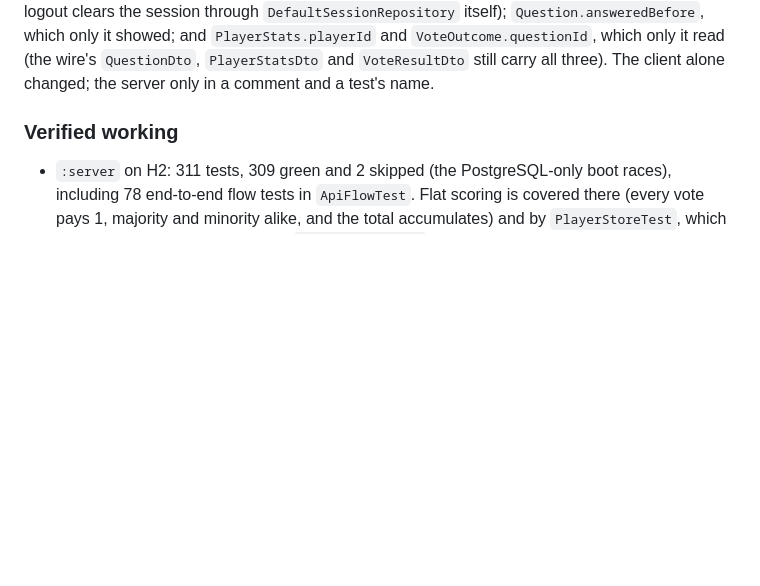
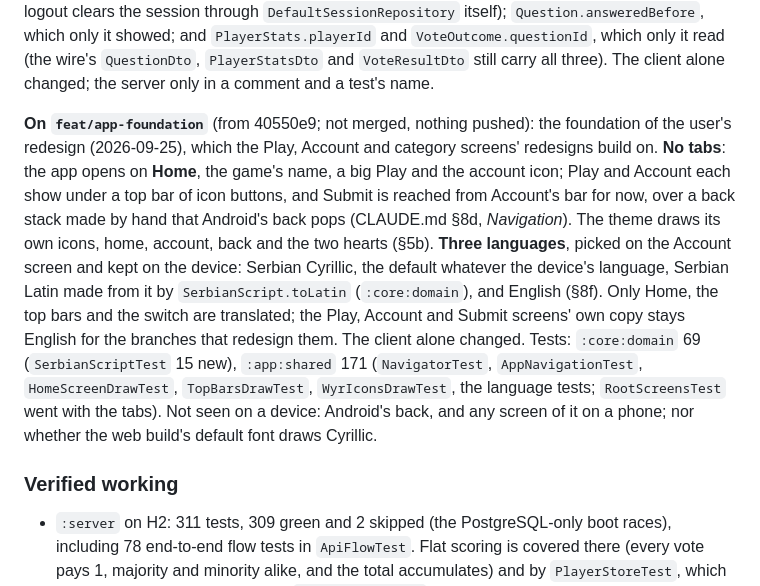
Before and after one commit to niktok1/would-you-rather, a Markdown page: NEXT-SESSION.md, the part around the change. Drawn GitHub-style; blank space fills up the shorter version.

Commit message:
docs: note feat/app-foundation in NEXT-SESSION.md
What the branch built, Home and the back stack, the theme's icons and
the three languages, what stays English, its test counts, and what no
device has seen yet.

Co-Authored-By: Claude Opus 5.5 <noreply@anthropic.com>

```diff
--- a/NEXT-SESSION.md
+++ b/NEXT-SESSION.md
@@ -51,6 +51,21 @@ logout clears the session through `DefaultSessionRepository` itself); `Question.
 which only it showed; and `PlayerStats.playerId` and `VoteOutcome.questionId`, which only it read
 (the wire's `QuestionDto`, `PlayerStatsDto` and `VoteResultDto` still carry all three). The client
 alone changed; the server only in a comment and a test's name.
+
+**On `feat/app-foundation`** (from 40550e9; not merged, nothing pushed): the foundation of the
+user's redesign (2026-09-25), which the Play, Account and category screens' redesigns build on. **No
+tabs**: the app opens on **Home**, the game's name, a big Play and the account icon; Play and
+Account each show under a top bar of icon buttons, and Submit is reached from Account's bar for now,
+over a back stack made by hand that Android's back pops (CLAUDE.md §8d, *Navigation*). The theme
+draws its own icons, home, account, back and the two hearts (§5b). **Three languages**, picked on
+the Account screen and kept on the device: Serbian Cyrillic, the default whatever the device's
+language, Serbian Latin made from it by `SerbianScript.toLatin` (`:core:domain`), and English
+(§8f). Only Home, the top bars and the switch are translated; the Play, Account and Submit screens'
+own copy stays English for the branches that redesign them. The client alone changed. Tests:
+`:core:domain` 69 (`SerbianScriptTest` 15 new), `:app:shared` 171 (`NavigatorTest`,
+`AppNavigationTest`, `HomeScreenDrawTest`, `TopBarsDrawTest`, `WyrIconsDrawTest`, the language
+tests; `RootScreensTest` went with the tabs). Not seen on a device: Android's back, and any screen of
+it on a phone; nor whether the web build's default font draws Cyrillic.
 
 ### Verified working
 
```
